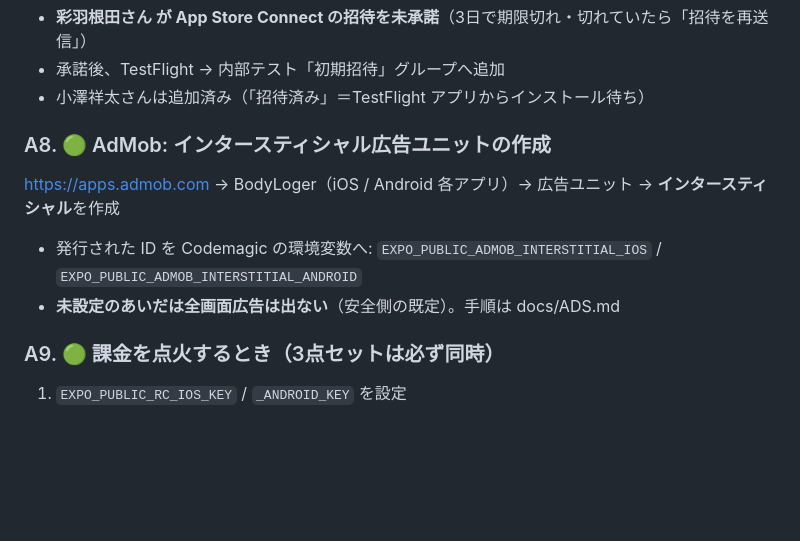
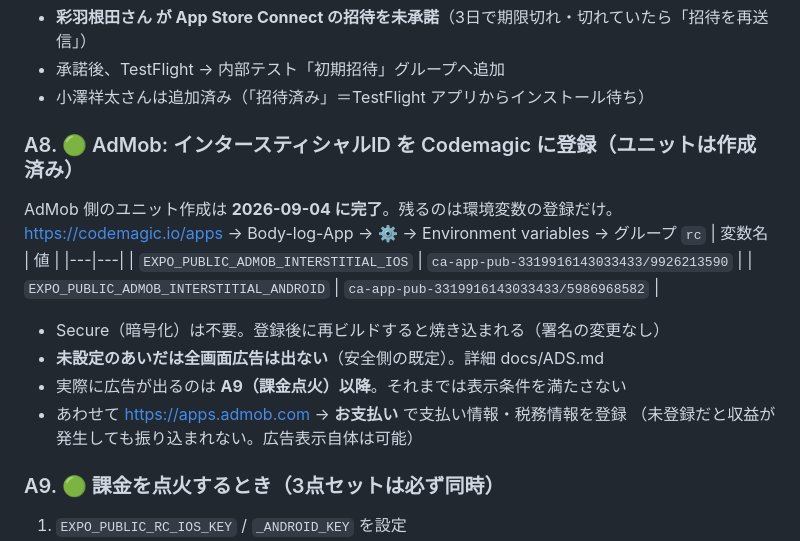
Before and after one commit to KumataEitaro/Body-log-App, a Markdown page: docs/TODO.md, the part around the change. Drawn GitHub-style; blank space fills up the shorter version.

```diff
--- a/docs/TODO.md
+++ b/docs/TODO.md
@@ -65,11 +65,18 @@ https://play.google.com/console → BodyLoger → ダッシュボードの「詳
 - 承諾後、TestFlight → 内部テスト「初期招待」グループへ追加
 - 小澤祥太さんは追加済み（「招待済み」＝TestFlight アプリからインストール待ち）
 
-### A8. 🟢 AdMob: インタースティシャル広告ユニットの作成
-https://apps.admob.com → BodyLoger（iOS / Android 各アプリ）→ 広告ユニット → **インタースティシャル**を作成
-- 発行された ID を Codemagic の環境変数へ:
-  `EXPO_PUBLIC_ADMOB_INTERSTITIAL_IOS` / `EXPO_PUBLIC_ADMOB_INTERSTITIAL_ANDROID`
-- **未設定のあいだは全画面広告は出ない**（安全側の既定）。手順は docs/ADS.md
+### A8. 🟢 AdMob: インタースティシャルID を Codemagic に登録（ユニットは作成済み）
+AdMob 側のユニット作成は **2026-09-04 に完了**。残るのは環境変数の登録だけ。
+https://codemagic.io/apps → Body-log-App → ⚙️ → Environment variables → グループ `rc`
+| 変数名 | 値 |
+|---|---|
+| `EXPO_PUBLIC_ADMOB_INTERSTITIAL_IOS` | `ca-app-pub-3319916143033433/9926213590` |
+| `EXPO_PUBLIC_ADMOB_INTERSTITIAL_ANDROID` | `ca-app-pub-3319916143033433/5986968582` |
+- Secure（暗号化）は不要。登録後に再ビルドすると焼き込まれる（署名の変更なし）
+- **未設定のあいだは全画面広告は出ない**（安全側の既定）。詳細 docs/ADS.md
+- 実際に広告が出るのは **A9（課金点火）以降**。それまでは表示条件を満たさない
+- あわせて https://apps.admob.com → **お支払い** で支払い情報・税務情報を登録
+  （未登録だと収益が発生しても振り込まれない。広告表示自体は可能）
 
 ### A9. 🟢 課金を点火するとき（3点セットは必ず同時）
 1. `EXPO_PUBLIC_RC_IOS_KEY` / `_ANDROID_KEY` を設定
```
Also changed, not shown: docs/ADS.md (+18 -2 lines).
